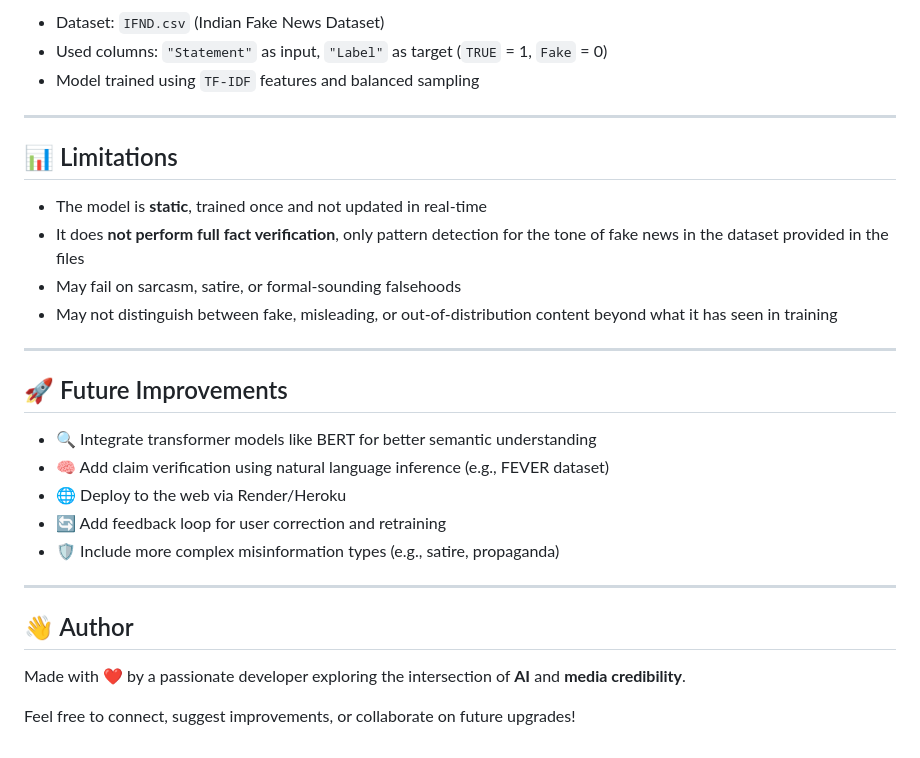
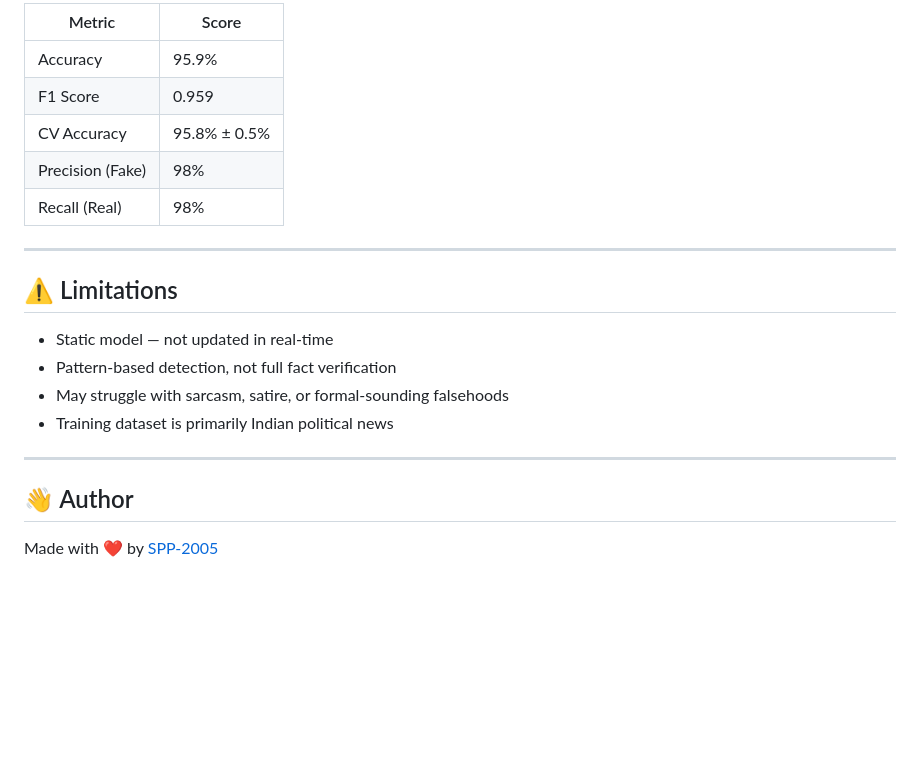
Before and after one commit to SPP-2005/VerifyAI-Fake-News-Detection, a Markdown page: README.md, the part around one of its changes. Drawn GitHub-style; blank space fills up the shorter version.

```diff
--- a/README.md
+++ b/README.md
@@ -84,31 +77,23 @@ http://localhost:5000
 
-- Dataset: `IFND.csv` (Indian Fake News Dataset)
-- Used columns: `"Statement"` as input, `"Label"` as target (`TRUE` = 1, `Fake` = 0)
-- Model trained using `TF-IDF` features and balanced sampling
+| Metric | Score |
+|--------|-------|
+| Accuracy | 95.9% |
+| F1 Score | 0.959 |
+| CV Accuracy | 95.8% ± 0.5% |
+| Precision (Fake) | 98% |
+| Recall (Real) | 98% |
 
 ---
 
-## 📊 Limitations
+## ⚠️ Limitations
 
-- The model is **static**, trained once and not updated in real-time
-- It does **not perform full fact verification**, only pattern detection for the tone of fake news in the dataset provided in the files
-- May fail on sarcasm, satire, or formal-sounding falsehoods
-- May not distinguish between fake, misleading, or out-of-distribution content beyond what it has seen in training
-
----
-
-## 🚀 Future Improvements
-
-- 🔍 Integrate transformer models like BERT for better semantic understanding
-- 🧠 Add claim verification using natural language inference (e.g., FEVER dataset)
-- 🌐 Deploy to the web via Render/Heroku
-- 🔄 Add feedback loop for user correction and retraining
-- 🛡️ Include more complex misinformation types (e.g., satire, propaganda)
+- Static model — not updated in real-time
+- Pattern-based detection, not full fact verification
+- May struggle with sarcasm, satire, or formal-sounding falsehoods
+- Training dataset is primarily Indian political news
 
 ---
 
 ## 👋 Author
 
-Made with ❤️ by a passionate developer exploring the intersection of **AI** and **media credibility**.
-
-Feel free to connect, suggest improvements, or collaborate on future upgrades!
+Made with ❤️ by [SPP-2005](https://github.com/SPP-2005)
```
Also changed, not shown: other parts of README.md (+40 -47 lines).
